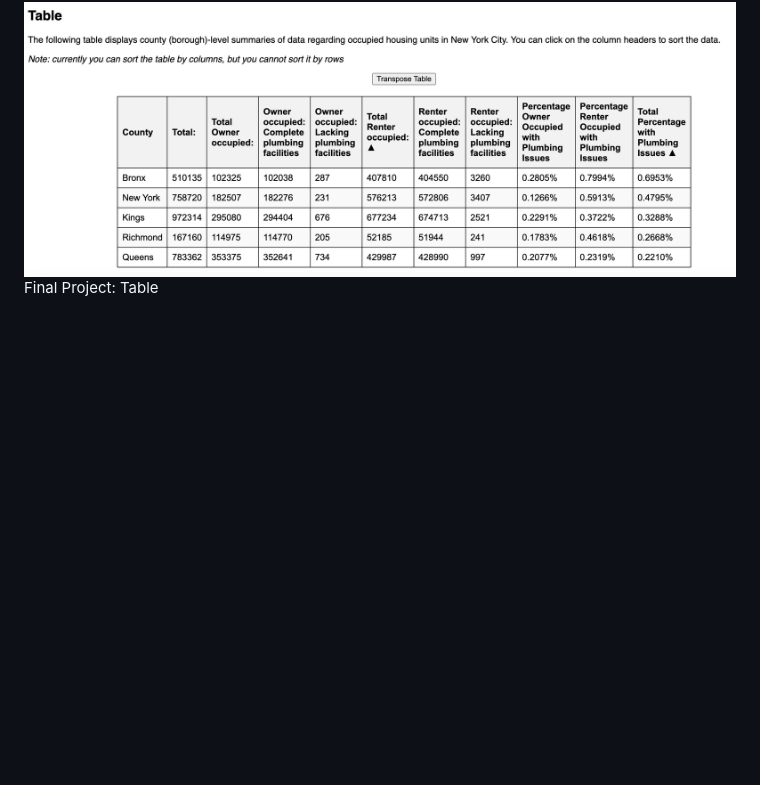
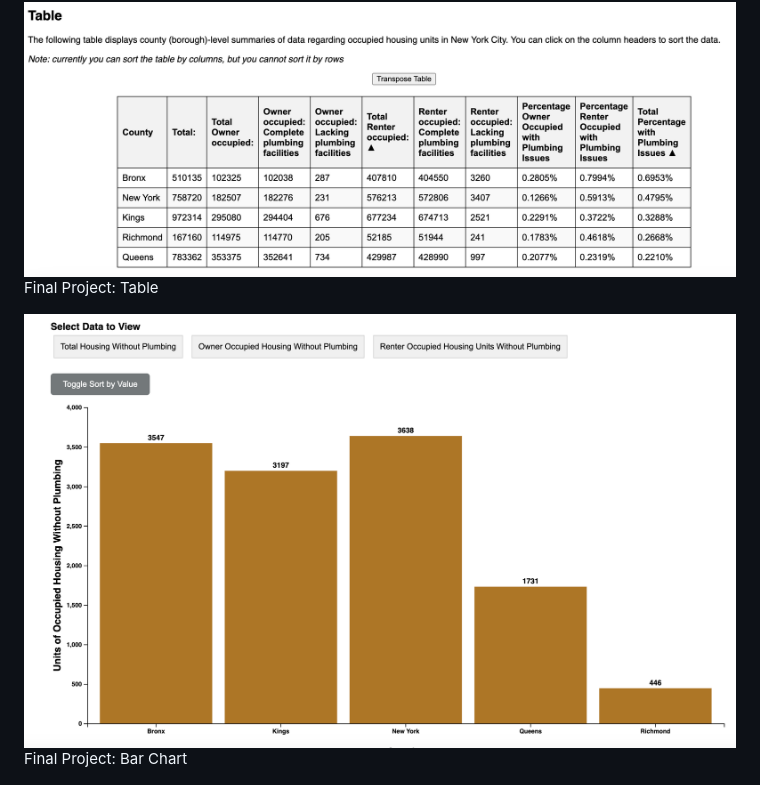
Before and after one commit to perlsdiver/InteractiveDataVizPortfolio, a Markdown page: README.md, the part around the change. GitHub-like rendering; pictures changed too: media/final_screenshot_barchart.png (added); blank space fills up the shorter version.

```diff
--- a/README.md
+++ b/README.md
@@ -110,6 +110,9 @@ Tutorial 2.3
 ![Screenshot of table](./media/final_screenshot_table.png)
 Final Project: Table
 
+![Screenshot of barchart](./media/final_screenshot_barchart.png)
+Final Project: Bar Chart
+
 ![Screenshot of map](./media/final_screenshot_map.png)
 Final Project: Map
 
```
Also changed, not shown: 1 other file.
